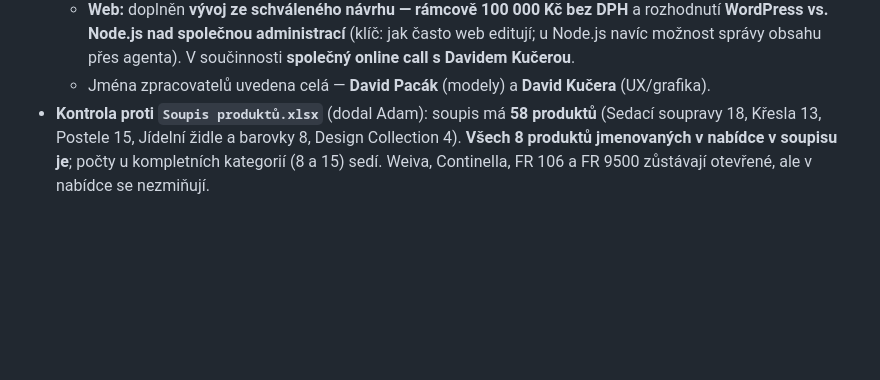
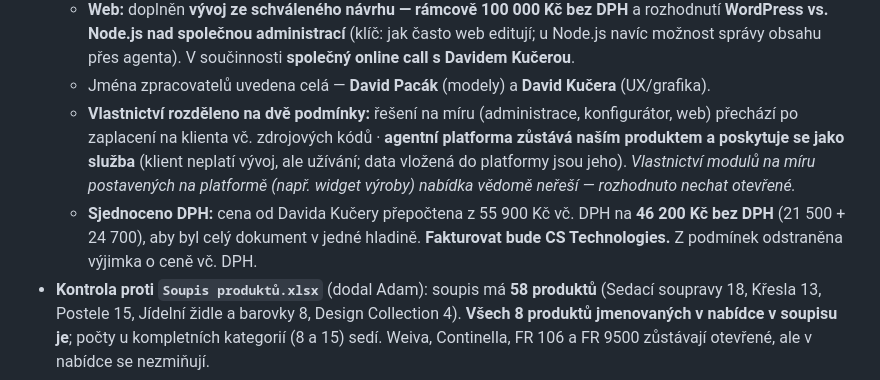
Before and after one commit to adamcstech/nabidky, a Markdown page: CHANGELOG.md, the part around the change. GitHub-like rendering; blank space fills up the shorter version.

Commit message:
POLSTRIN: vlastnictví rozděleno, DPH sjednoceno
- vlastnictví: řešení na míru přechází na klienta, agentní platforma
  zůstává naším produktem poskytovaným jako služba
- cena od Davida Kučery přepočtena na bez DPH (46 200 Kč), celý
  dokument je nově v jedné daňové hladině; fakturuje CS Technologies
- ze sekce 06 odstraněny výluky (kódování, copywriting, fotografie)

Co-Authored-By: Claude Opus 5 (1M context) <noreply@anthropic.com>

```diff
--- a/CHANGELOG.md
+++ b/CHANGELOG.md
@@ -48,6 +48,14 @@ infra, architektura, struktura, nové brandy, vytvořené/smazané nabídky, kon
     **WordPress vs. Node.js nad společnou administrací** (klíč: jak často web editují; u Node.js
     navíc možnost správy obsahu přes agenta). V součinnosti **společný online call s Davidem Kučerou**.
   - Jména zpracovatelů uvedena celá — **David Pacák** (modely) a **David Kučera** (UX/grafika).
+  - **Vlastnictví rozděleno na dvě podmínky:** řešení na míru (administrace, konfigurátor, web)
+    přechází po zaplacení na klienta vč. zdrojových kódů · **agentní platforma zůstává naším produktem
+    a poskytuje se jako služba** (klient neplatí vývoj, ale užívání; data vložená do platformy jsou jeho).
+    *Vlastnictví modulů na míru postavených na platformě (např. widget výroby) nabídka vědomě neřeší —
+    rozhodnuto nechat otevřené.*
+  - **Sjednoceno DPH:** cena od Davida Kučery přepočtena z 55 900 Kč vč. DPH na **46 200 Kč bez DPH**
+    (21 500 + 24 700), aby byl celý dokument v jedné hladině. **Fakturovat bude CS Technologies.**
+    Z podmínek odstraněna výjimka o ceně vč. DPH.
 - **Kontrola proti `Soupis produktů.xlsx`** (dodal Adam): soupis má **58 produktů** (Sedací soupravy 18,
   Křesla 13, Postele 15, Jídelní židle a barovky 8, Design Collection 4). **Všech 8 produktů jmenovaných
   v nabídce v soupisu je**; počty u kompletních kategorií (8 a 15) sedí. Weiva, Continella, FR 106
```
